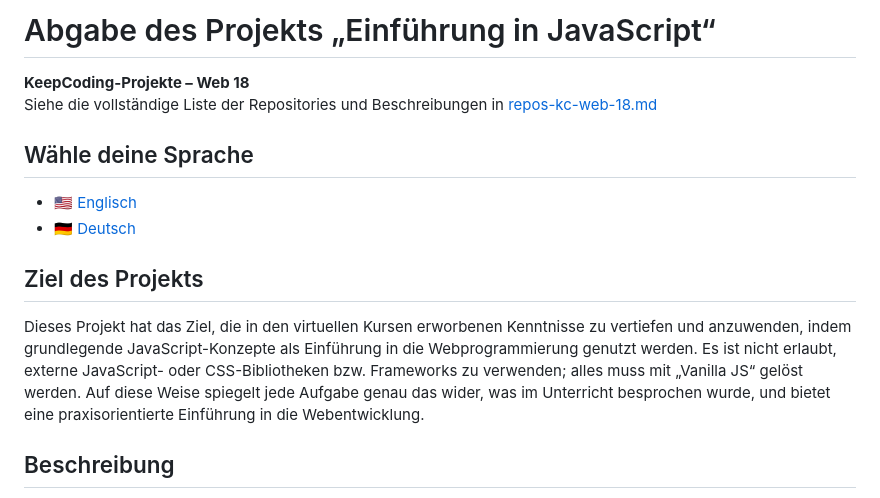
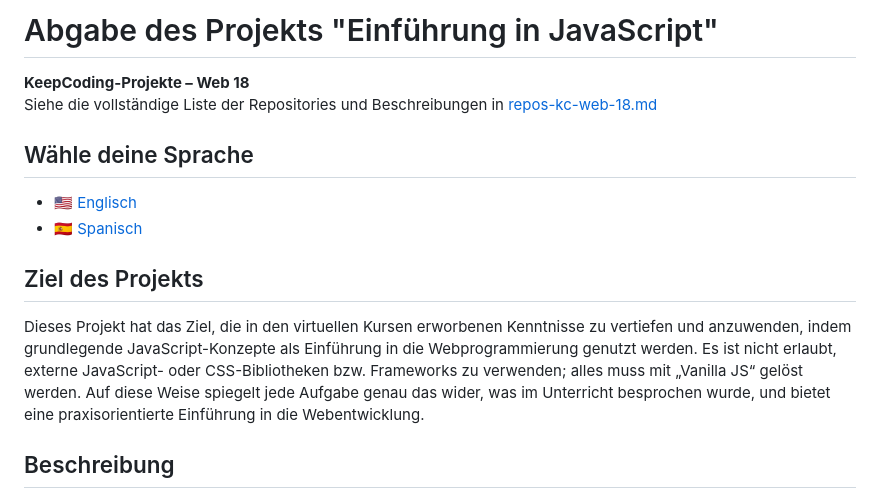
Before and after one commit to pablo-sch/keepcoding-01-javascript-basics, a Markdown page: docs/README.de.md, the part around one of its changes. Drawn GitHub-style.

Commit message:
readme is updated

```diff
--- a/docs/README.de.md
+++ b/docs/README.de.md
@@ -1,4 +1,4 @@
-# Abgabe des Projekts „Einführung in JavaScript“
+# Abgabe des Projekts "Einführung in JavaScript"
 
 **KeepCoding-Projekte – Web 18**
 Siehe die vollständige Liste der Repositories und Beschreibungen in [repos-kc-web-18.md](https://github.com/pablo-sch/pablo-sch/blob/main/docs/repos-kc-web-18.md)
@@ -6,7 +6,7 @@ Siehe die vollständige Liste der Repositories und Beschreibungen in [repos-kc-w
 ## Wähle deine Sprache
 
 - 🇺🇸 [Englisch](README.md)
-- 🇩🇪 [Deutsch](README.de.md)
+- 🇪🇸 [Spanisch](README.es.md)
 
 <!-- ------------------------------------------------------------------------------------------- -->
 
```
Also changed, not shown: other parts of docs/README.de.md (+2 -0 lines), docs/README.md (+1 -1 lines).
